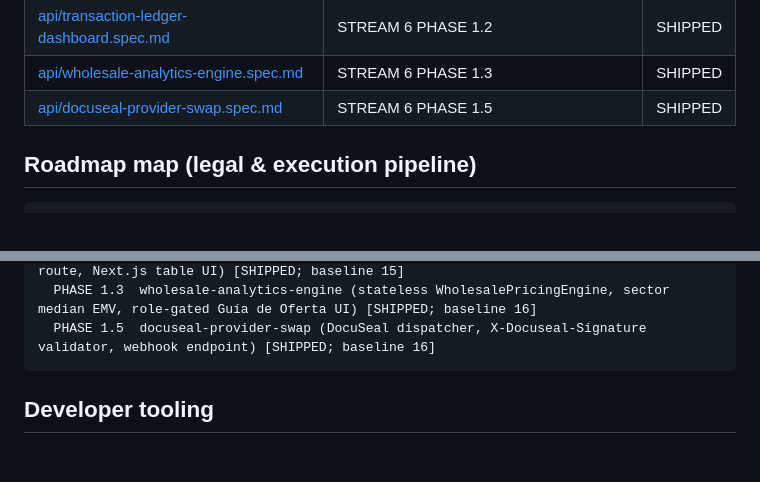
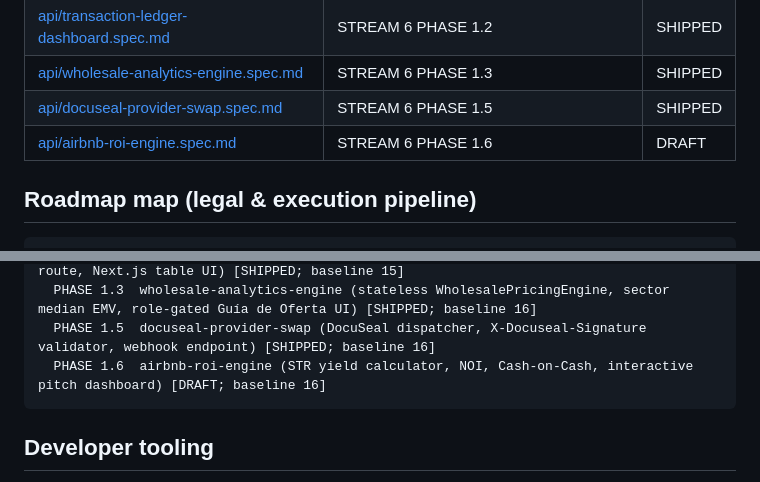
Before and after one commit to StarksDOOM/project-all-blue, a Markdown page: .spec-kit/README.md, 2 parts joined by grey strips. GitHub-like rendering; blank space fills up the shorter version.

Commit message:
docs: define STREAM 6 PHASE 1.6 spec, feature README, and spec-kit index
- Create .spec-kit/specs/api/airbnb-roi-engine.spec.md (DRAFT)

- Create docs/features/airbnb-roi-engine/README.md (problem/outcomes)

- Register Phase 1.6 row in .spec-kit/README.md index and roadmap

````diff
--- a/.spec-kit/README.md
+++ b/.spec-kit/README.md
@@ -31,6 +31,7 @@ Architectural ground truth for **All Blue Core**. Implementation must match thes
 | [api/transaction-ledger-dashboard.spec.md](specs/api/transaction-ledger-dashboard.spec.md) | STREAM 6 PHASE 1.2 | SHIPPED |
 | [api/wholesale-analytics-engine.spec.md](specs/api/wholesale-analytics-engine.spec.md) | STREAM 6 PHASE 1.3 | SHIPPED |
 | [api/docuseal-provider-swap.spec.md](specs/api/docuseal-provider-swap.spec.md) | STREAM 6 PHASE 1.5 | SHIPPED |
+| [api/airbnb-roi-engine.spec.md](specs/api/airbnb-roi-engine.spec.md) | STREAM 6 PHASE 1.6 | DRAFT |
 
 ## Roadmap map (legal & execution pipeline)
 
@@ -61,6 +62,7 @@ STREAM 6 — Contract automation & signing
   PHASE 1.2  transaction-ledger-dashboard (protected backend service, GET /contracts route, Next.js table UI) [SHIPPED; baseline 15]
   PHASE 1.3  wholesale-analytics-engine (stateless WholesalePricingEngine, sector median EMV, role-gated Guía de Oferta UI) [SHIPPED; baseline 16]
   PHASE 1.5  docuseal-provider-swap (DocuSeal dispatcher, X-Docuseal-Signature validator, webhook endpoint) [SHIPPED; baseline 16]
+  PHASE 1.6  airbnb-roi-engine (STR yield calculator, NOI, Cash-on-Cash, interactive pitch dashboard) [DRAFT; baseline 16]
 ```
 
 ## Developer tooling
````
Also changed, not shown: 2 other files.
